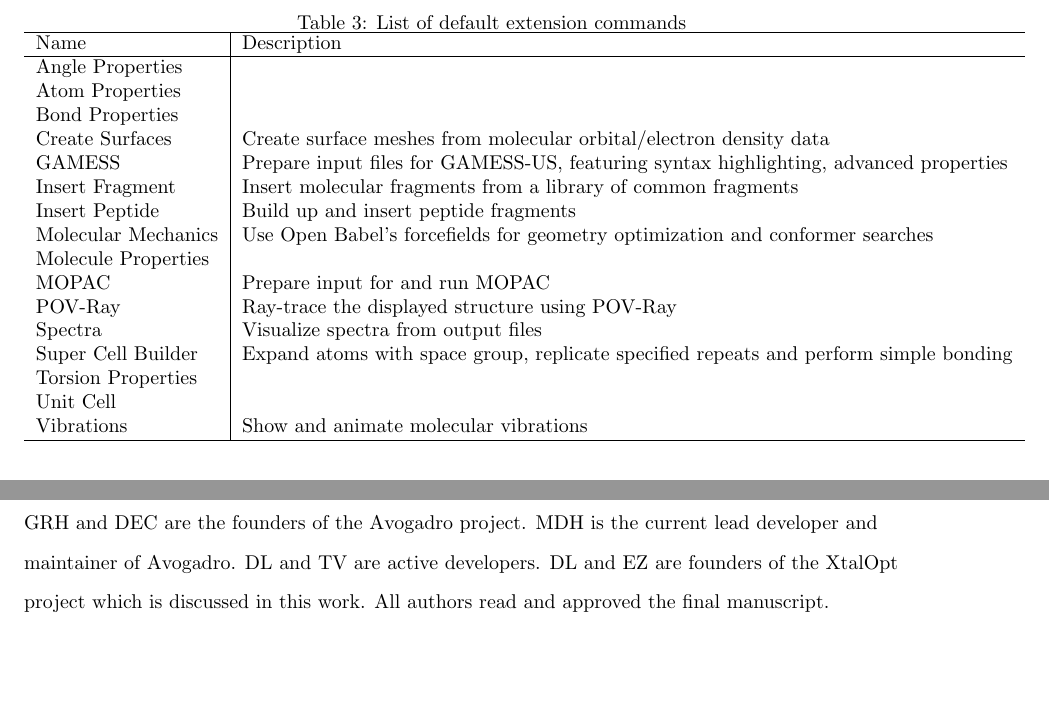
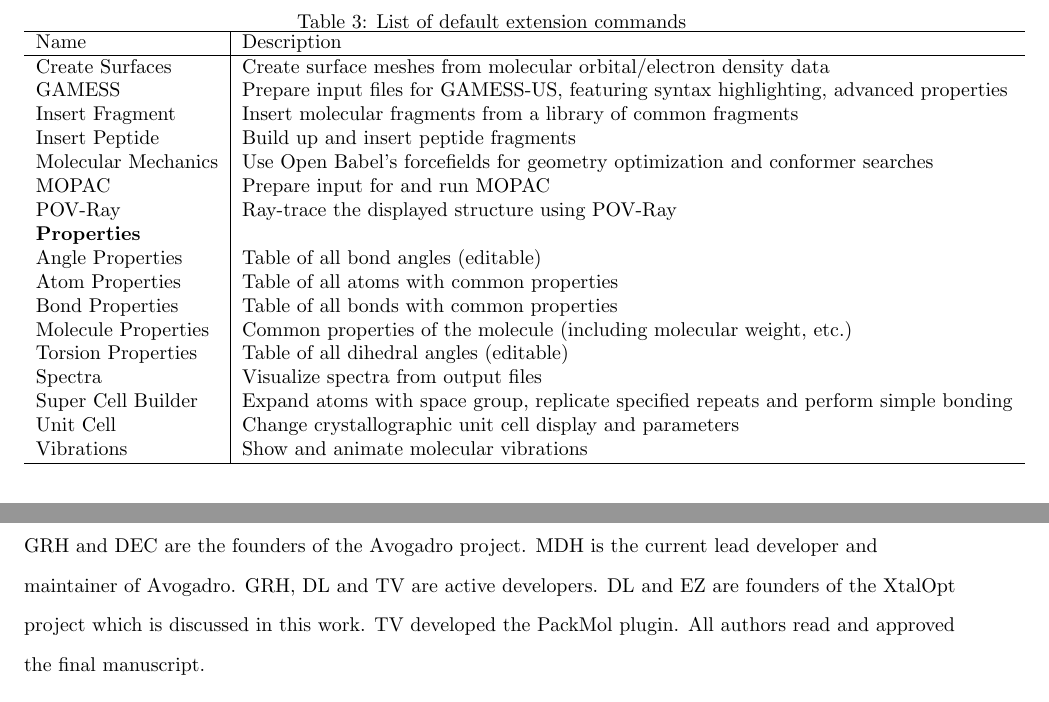
Before and after one commit to avogadropaper/avogadropaper, a LaTeX document (AvogadroPaper/AvogadroPaper.tex): two parts of pages 16 and 21 of 22, joined at a grey line, cut so that both start at the same text, the shorter picture padded with empty space. Compiled offline with pdfLaTeX; a missing bibliography style is replaced by a similar one.

Commit message:
Updated to finish out tables.

```diff
--- a/AvogadroPaper/AvogadroPaper.tex
+++ b/AvogadroPaper/AvogadroPaper.tex
@@ -757,21 +757,23 @@
 \hline
 Name & Description \\
 \hline
-Angle Properties & \\
-Atom Properties & \\
-Bond Properties & \\
 Create Surfaces & Create surface meshes from molecular orbital/electron density data \\
 GAMESS & Prepare input files for GAMESS-US, featuring syntax highlighting, advanced properties \\
 Insert Fragment & Insert molecular fragments from a library of common fragments \\
 Insert Peptide & Build up and insert peptide fragments \\
 Molecular Mechanics & Use Open Babel's forcefields for geometry optimization and conformer searches \\
-Molecule Properties & \\
 MOPAC & Prepare input for and run MOPAC  \\
 POV-Ray & Ray-trace the displayed structure using POV-Ray \\
+\textbf{Properties} \\
+Angle Properties & Table of all bond angles (editable)\\
+Atom Properties & Table of all atoms with common properties \\
+Bond Properties & Table of all bonds with common properties \\
+Molecule Properties & Common properties of the molecule (including
+molecular weight, etc.)\\
+Torsion Properties & Table of all dihedral angles (editable) \\
 Spectra & Visualize spectra from output files \\
 Super Cell Builder & Expand atoms with space group, replicate specified repeats and perform simple bonding \\
-Torsion Properties & \\
-Unit Cell & \\
+Unit Cell & Change crystallographic unit cell display and parameters \\
 Vibrations & Show and animate molecular vibrations \\
 \hline
 \end{tabular}
@@ -969,9 +971,10 @@
 
 \section{Authors' contributions}
 GRH and DEC are the founders of the Avogadro project. MDH is the
-current lead developer and maintainer of Avogadro. DL and TV are
+current lead developer and maintainer of Avogadro. GRH, DL and TV are
 active developers. DL and EZ are founders of the XtalOpt project which
-is discussed in this work. All authors read and approved the final manuscript.
+is discussed in this work. TV developed the PackMol plugin. All
+authors read and approved the final manuscript.
 
 \section{Competing interests}
 
```
Also changed, not shown: AvogadroPaper/AvogadroPaper.pdf, AvogadroPaper/AvogadroPaper.tex (12 more changed lines).
